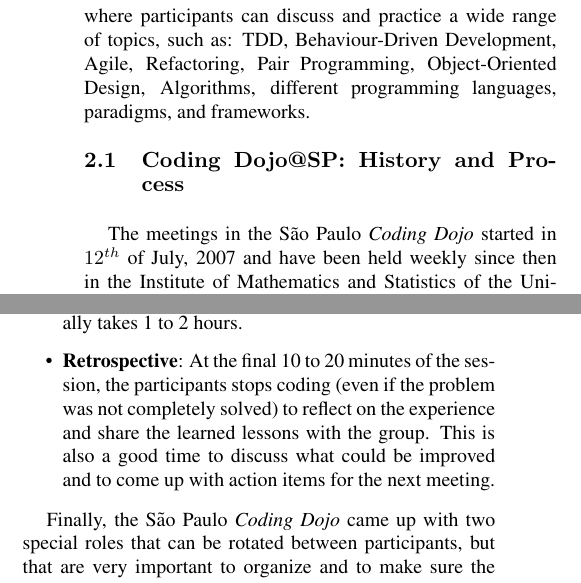
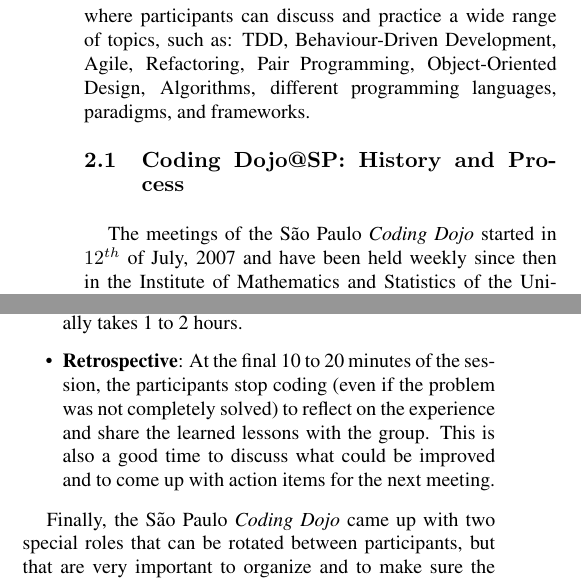
Before and after one commit to dtsato/dojosp, a LaTeX paper (dojosp.tex, which reads 02-dojo.tex): two parts of the columns of page 2 of 6, joined at a grey line, cut so that both start at the same text. Compiled offline with pdfLaTeX.

Commit message:
Pequenas correções na seção 2 - Mari

```diff
--- a/02-dojo.tex
+++ b/02-dojo.tex
@@ -59,7 +59,7 @@ paradigms, and frameworks.
 
 \subsection{Coding Dojo@SP: History and Process}\label{subsec:dojosp}
 
-The meetings in the São Paulo \emph{Coding Dojo} started in $12^{th}$
+The meetings of the São Paulo \emph{Coding Dojo} started in $12^{th}$
 of July, 2007 and have been held weekly since then in the Institute of
 Mathematics and Statistics of the University of São Paulo. Some extra
 sessions were done during the University holidays and most of the
@@ -109,7 +109,7 @@ The sessions usually follow the same process:
   rule. This usually takes 1 to 2 hours.
 
 \item \textbf{Retrospective}: At the final 10 to 20 minutes of the
-  session, the participants stops coding (even if the problem was not
+  session, the participants stop coding (even if the problem was not
   completely solved) to reflect on the experience and share the
   learned lessons with the group. This is also a good time to discuss
   what could be improved and to come up with action items for the next
```
Also changed, not shown: 02-dojo.tex (2 more changed lines).
